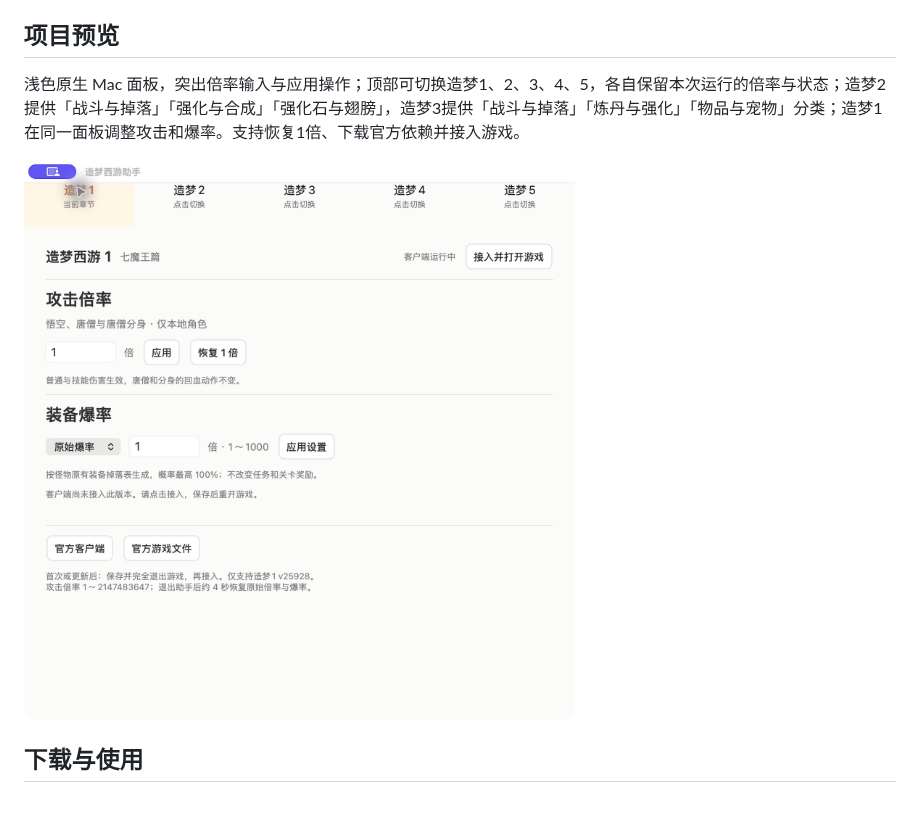
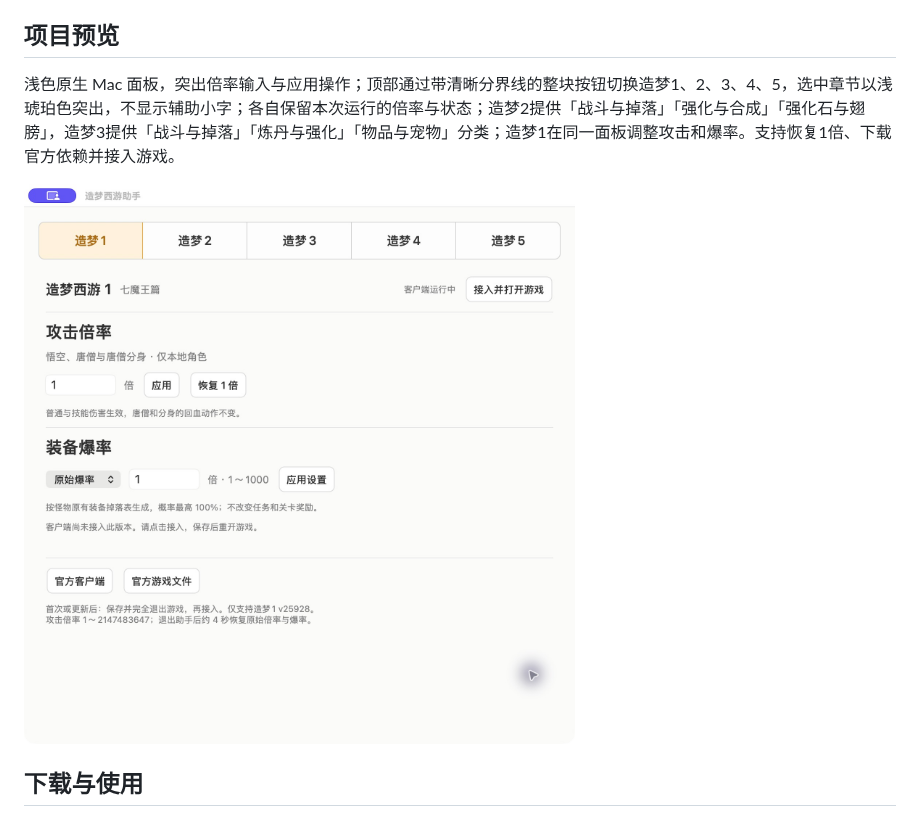
Before and after one commit to xc66xc/zaomeng-xiyou, a Markdown page: README.md, the part around the change. Rendered like a GitHub page; pictures changed too: assets/preview.png.

```diff
--- a/README.md
+++ b/README.md
@@ -6,7 +6,7 @@
 
 ## 项目预览
 
-浅色原生 Mac 面板，突出倍率输入与应用操作；顶部可切换造梦1、2、3、4、5，各自保留本次运行的倍率与状态；造梦2提供「战斗与掉落」「强化与合成」「强化石与翅膀」，造梦3提供「战斗与掉落」「炼丹与强化」「物品与宠物」分类；造梦1在同一面板调整攻击和爆率。支持恢复1倍、下载官方依赖并接入游戏。
+浅色原生 Mac 面板，突出倍率输入与应用操作；顶部通过带清晰分界线的整块按钮切换造梦1、2、3、4、5，选中章节以浅琥珀色突出，不显示辅助小字；各自保留本次运行的倍率与状态；造梦2提供「战斗与掉落」「强化与合成」「强化石与翅膀」，造梦3提供「战斗与掉落」「炼丹与强化」「物品与宠物」分类；造梦1在同一面板调整攻击和爆率。支持恢复1倍、下载官方依赖并接入游戏。
 
 ![造梦西游助手：造梦1章节](assets/preview.png)
 
```
Also changed, not shown: 2 other files.
